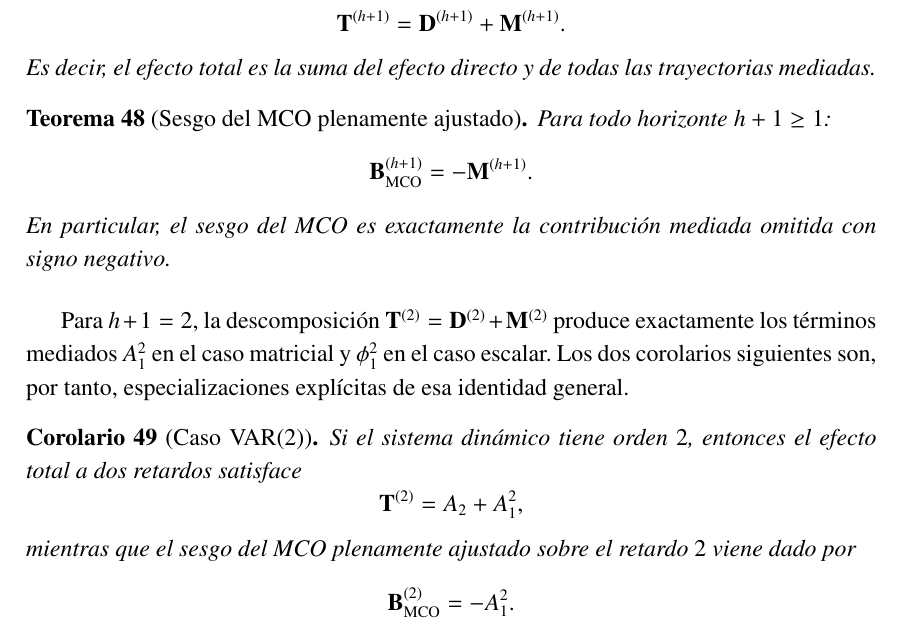
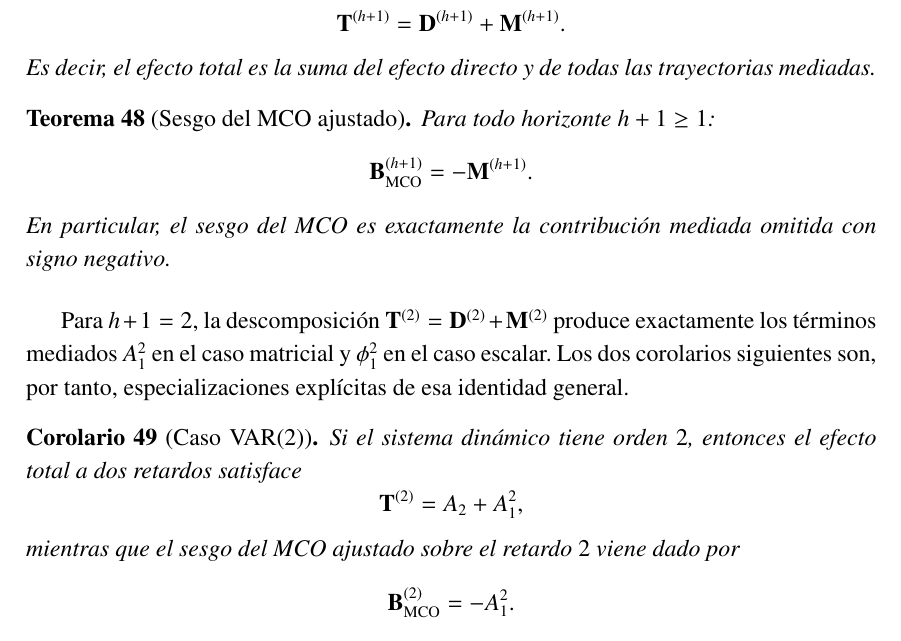
Before and after one commit to davidricodias/cfgts, a LaTeX document (docs/report/report.tex): part of page 65 of 107, cut so that both start at the same text. Compiled offline with pdfLaTeX.

Commit message:
doc: typos

```diff
--- a/docs/report/report.tex
+++ b/docs/report/report.tex
@@ -2174,7 +2174,7 @@ El sesgo al estimar por MCO es la contribución mediada omitida con signo negati
     Es decir, el efecto total es la suma del efecto directo y de todas las trayectorias mediadas.
 \end{theorem}
 
-\begin{theorem}[Sesgo del MCO plenamente ajustado]
+\begin{theorem}[Sesgo del MCO ajustado]
     Para todo horizonte $h+1 \geq 1$:
     $$\mathbf{B}_{\mathrm{MCO}}^{(h+1)} = -\mathbf{M}^{(h+1)}.$$
     En particular, el sesgo del MCO es exactamente la contribución mediada omitida con signo negativo.
@@ -2185,7 +2185,7 @@ Para $h+1=2$, la descomposición $\mathbf{T}^{(2)} = \mathbf{D}^{(2)} + \mathbf{
 \begin{corollary}[Caso VAR(2)]
     Si el sistema dinámico tiene orden $2$, entonces el efecto total a dos retardos satisface
     $$\mathbf{T}^{(2)} = A_2 + A_1^2,$$
-    mientras que el sesgo del MCO plenamente ajustado sobre el retardo $2$ viene dado por
+    mientras que el sesgo del MCO ajustado sobre el retardo $2$ viene dado por
     $$\mathbf{B}_{\mathrm{MCO}}^{(2)} = -A_1^2.$$
 \end{corollary}
 \begin{proof}[Derivación]
```
